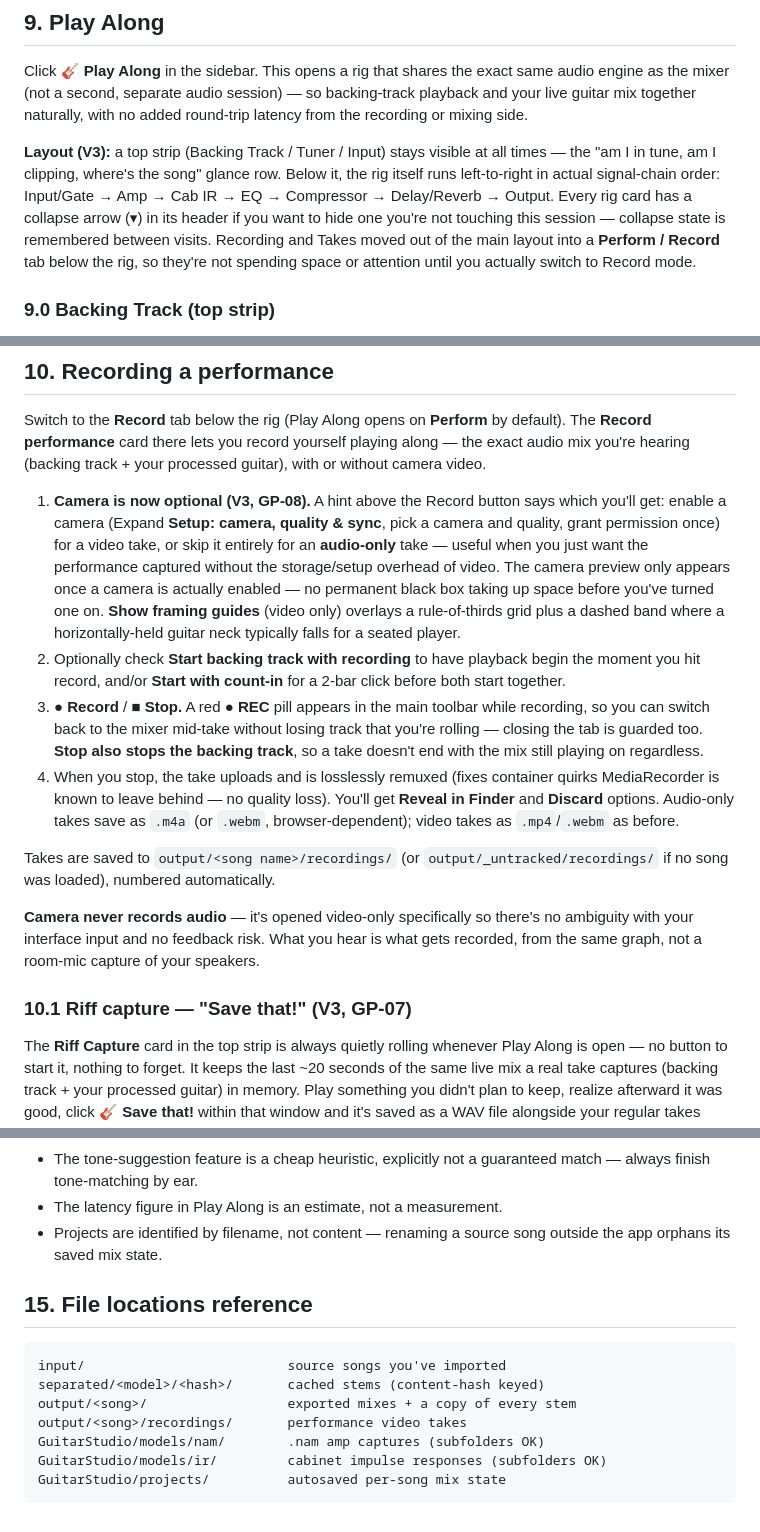
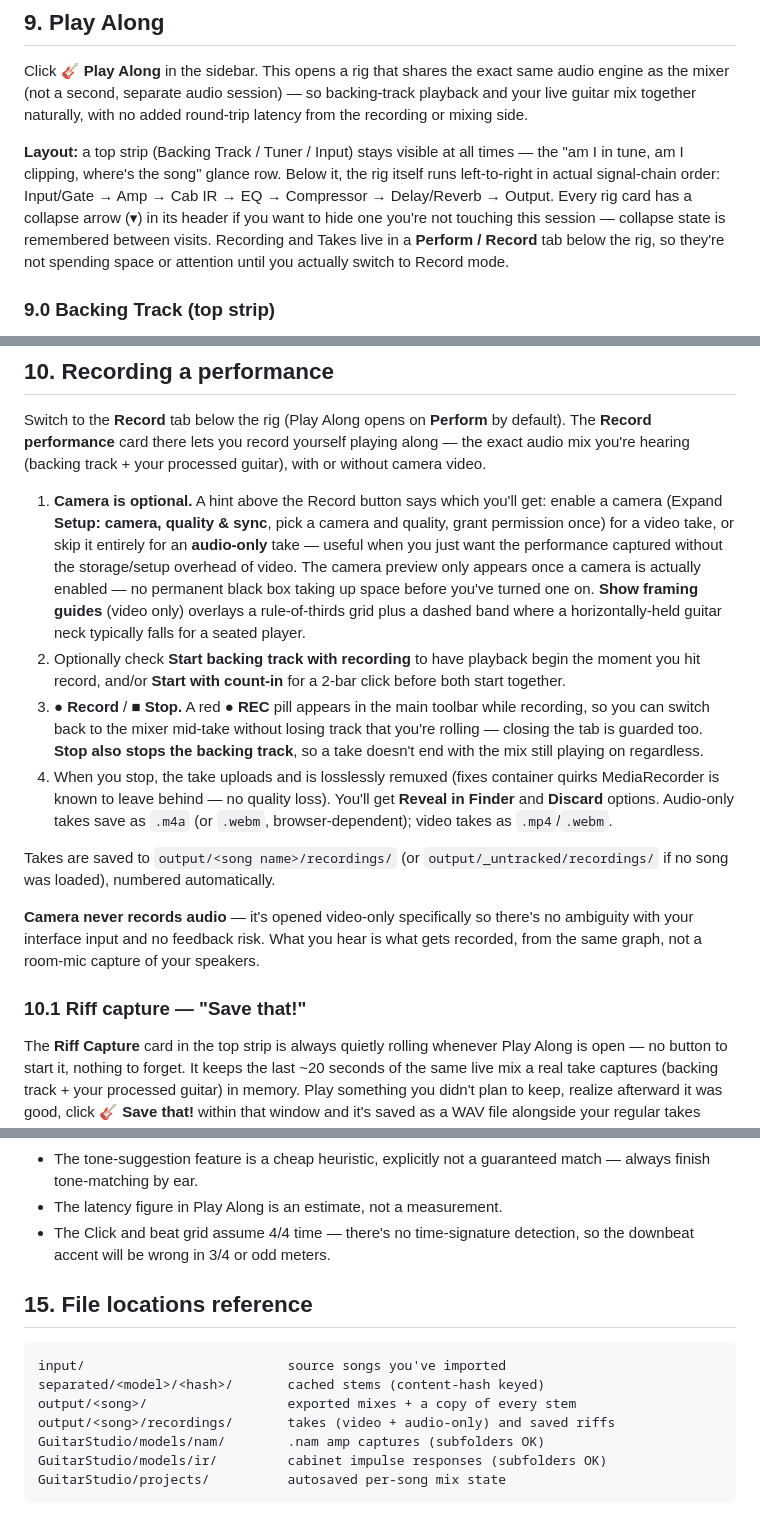
Before and after one commit to chillax7/Guitar-studio, a Markdown page: USER-MANUAL.md, 3 parts joined by grey strips. Rendered like a GitHub page.

```diff
--- a/USER-MANUAL.md
+++ b/USER-MANUAL.md
@@ -230,15 +223,15 @@ session) — so backing-track playback and your live guitar mix together
 naturally, with no added round-trip latency from the recording or mixing
 side.
 
-**Layout (V3):** a top strip (Backing Track / Tuner / Input) stays visible
+**Layout:** a top strip (Backing Track / Tuner / Input) stays visible
 at all times — the "am I in tune, am I clipping, where's the song" glance
 row. Below it, the rig itself runs left-to-right in actual signal-chain
 order: Input/Gate → Amp → Cab IR → EQ → Compressor → Delay/Reverb → Output.
 Every rig card has a collapse arrow (▾) in its header if you want to hide
 one you're not touching this session — collapse state is remembered
-between visits. Recording and Takes moved out of the main layout into a
-**Perform / Record** tab below the rig, so they're not spending space or
-attention until you actually switch to Record mode.
+between visits. Recording and Takes live in a **Perform / Record** tab
+below the rig, so they're not spending space or attention until you
+actually switch to Record mode.
 
 ### 9.0 Backing Track (top strip)
 The full transport from the main mixer — Play/Stop, Loop, Count-in, BPM,
@@ -399,7 +389,7 @@ by default). The **Record performance** card there lets you record
 yourself playing along — the exact audio mix you're hearing (backing
 track + your processed guitar), with or without camera video.
 
-1. **Camera is now optional (V3, GP-08).** A hint above the Record button
+1. **Camera is optional.** A hint above the Record button
    says which you'll get: enable a camera (Expand **Setup: camera, quality
    & sync**, pick a camera and quality, grant permission once) for a video
    take, or skip it entirely for an **audio-only** take — useful when you
@@ -421,7 +411,7 @@ track + your processed guitar), with or without camera video.
    (fixes container quirks MediaRecorder is known to leave behind — no
    quality loss). You'll get **Reveal in Finder** and **Discard** options.
    Audio-only takes save as `.m4a` (or `.webm`, browser-dependent); video
-   takes as `.mp4`/`.webm` as before.
+   takes as `.mp4`/`.webm`.
 
 Takes are saved to `output/<song name>/recordings/` (or
 `output/_untracked/recordings/` if no song was loaded), numbered
@@ -432,7 +422,7 @@ there's no ambiguity with your interface input and no feedback risk. What
 you hear is what gets recorded, from the same graph, not a room-mic
 capture of your speakers.
 
-### 10.1 Riff capture — "Save that!" (V3, GP-07)
+### 10.1 Riff capture — "Save that!"
 The **Riff Capture** card in the top strip is always quietly rolling
 whenever Play Along is open — no button to start it, nothing to forget.
 It keeps the last ~20 seconds of the same live mix a real take captures
@@ -538,8 +526,8 @@ Shortcuts don't fire while a text field has focus.
 - The tone-suggestion feature is a cheap heuristic, explicitly not a
   guaranteed match — always finish tone-matching by ear.
 - The latency figure in Play Along is an estimate, not a measurement.
-- Projects are identified by filename, not content — renaming a source
-  song outside the app orphans its saved mix state.
+- The Click and beat grid assume 4/4 time — there's no time-signature
+  detection, so the downbeat accent will be wrong in 3/4 or odd meters.
 
 ## 15. File locations reference
 
@@ -547,7 +535,7 @@ Shortcuts don't fire while a text field has focus.
 input/                          source songs you've imported
 separated/<model>/<hash>/       cached stems (content-hash keyed)
 output/<song>/                  exported mixes + a copy of every stem
-output/<song>/recordings/       performance video takes
+output/<song>/recordings/       takes (video + audio-only) and saved riffs
 GuitarStudio/models/nam/        .nam amp captures (subfolders OK)
 GuitarStudio/models/ir/         cabinet impulse responses (subfolders OK)
 GuitarStudio/projects/          autosaved per-song mix state
```
Also changed, not shown: other parts of USER-MANUAL.md (+32 -44 lines).
